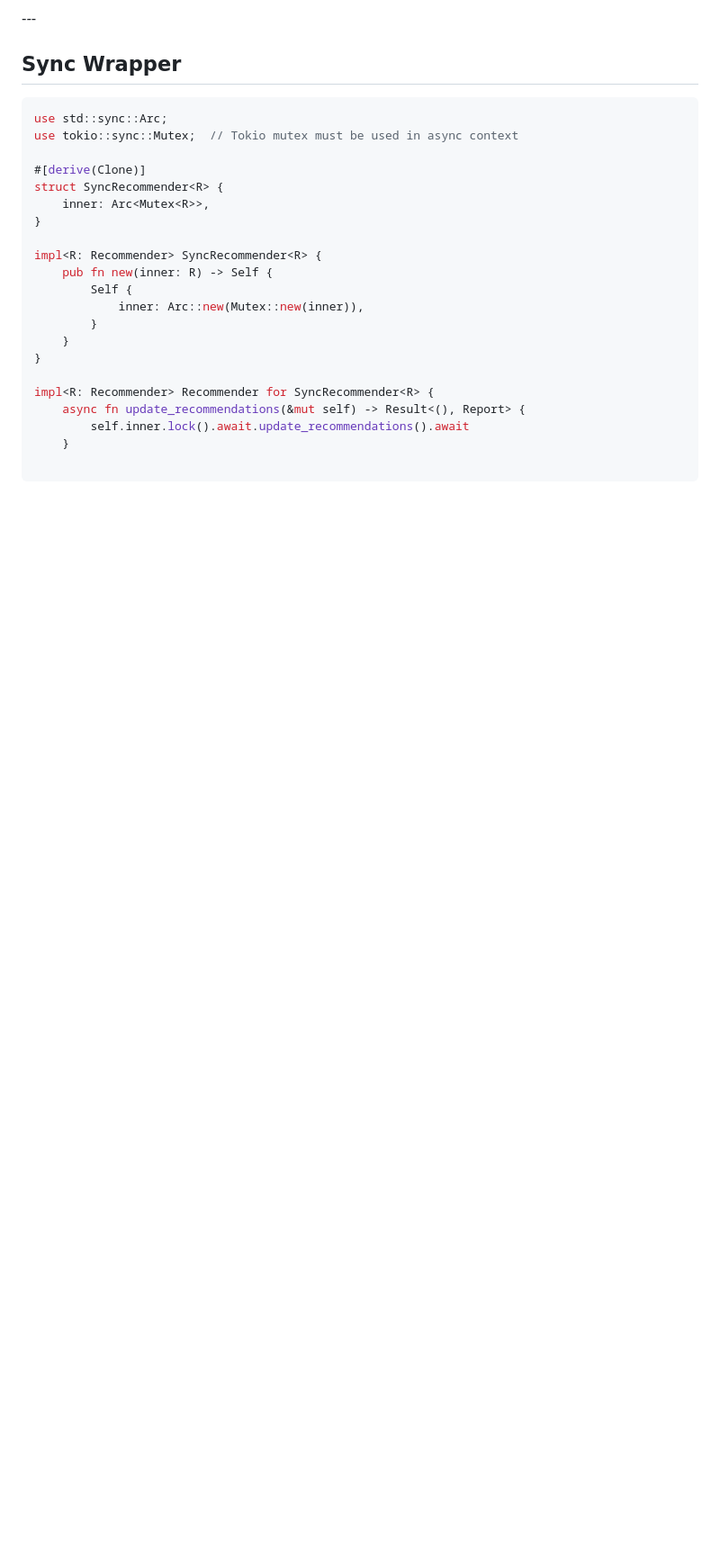
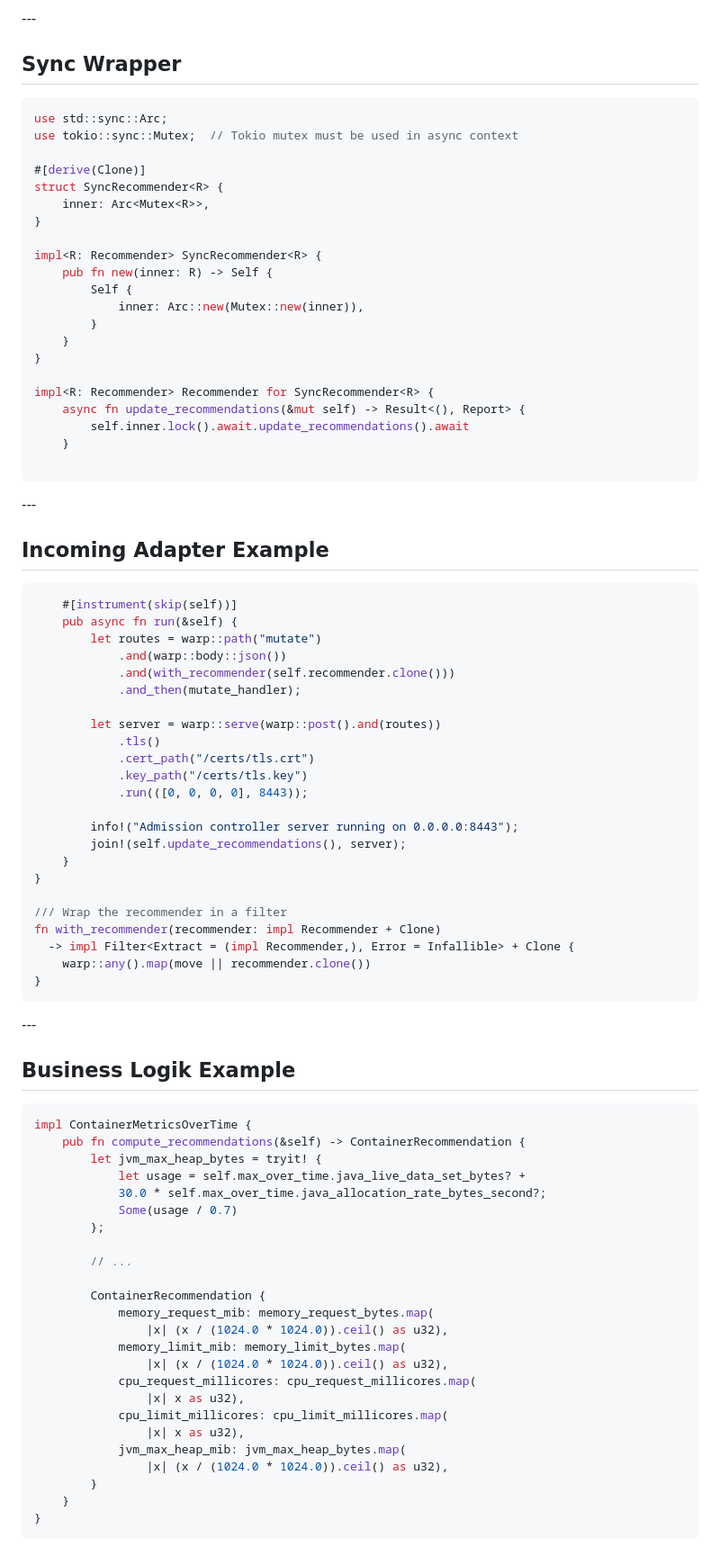
Before and after one commit to dtschan/rust-clean-architecture, a Markdown page: slides.md, the part around one of its changes. Shown at 90% size. Drawn GitHub-style; blank space fills up the shorter version.

Commit message:
Update slides

````diff
--- a/slides.md
+++ b/slides.md
@@ -611,3 +660,66 @@ impl<R: Recommender> Recommender for SyncRecommender<R> {
 
 ```
 <!-- .element class="very-big" --->
+
+-*-*-
+
+## Incoming Adapter Example
+
+```rust
+    #[instrument(skip(self))]
+    pub async fn run(&self) {
+        let routes = warp::path("mutate")
+            .and(warp::body::json())
+            .and(with_recommender(self.recommender.clone()))
+            .and_then(mutate_handler);
+
+        let server = warp::serve(warp::post().and(routes))
+            .tls()
+            .cert_path("/certs/tls.crt")
+            .key_path("/certs/tls.key")
+            .run(([0, 0, 0, 0], 8443));
+
+        info!("Admission controller server running on 0.0.0.0:8443");
+        join!(self.update_recommendations(), server);
+    }
+}
+
+/// Wrap the recommender in a filter
+fn with_recommender(recommender: impl Recommender + Clone)
+  -> impl Filter<Extract = (impl Recommender,), Error = Infallible> + Clone {
+    warp::any().map(move || recommender.clone())
+}
+```
+<!-- .element class="very-big" --->
+
+-*-*-
+
+## Business Logik Example
+
+```rust
+impl ContainerMetricsOverTime {
+    pub fn compute_recommendations(&self) -> ContainerRecommendation {
+        let jvm_max_heap_bytes = tryit! {
+            let usage = self.max_over_time.java_live_data_set_bytes? +
+            30.0 * self.max_over_time.java_allocation_rate_bytes_second?;
+            Some(usage / 0.7)
+        };
+
+        // ...
+
+        ContainerRecommendation {
+            memory_request_mib: memory_request_bytes.map(
+                |x| (x / (1024.0 * 1024.0)).ceil() as u32),
+            memory_limit_mib: memory_limit_bytes.map(
+                |x| (x / (1024.0 * 1024.0)).ceil() as u32),
+            cpu_request_millicores: cpu_request_millicores.map(
+                |x| x as u32),
+            cpu_limit_millicores: cpu_limit_millicores.map(
+                |x| x as u32),
+            jvm_max_heap_mib: jvm_max_heap_bytes.map(
+                |x| (x / (1024.0 * 1024.0)).ceil() as u32),
+        }
+    }
+}
+```
+<!-- .element class="very-big" style="margin-top: 0rem;" --->
````
Also changed, not shown: other parts of slides.md (+60 -11 lines).
